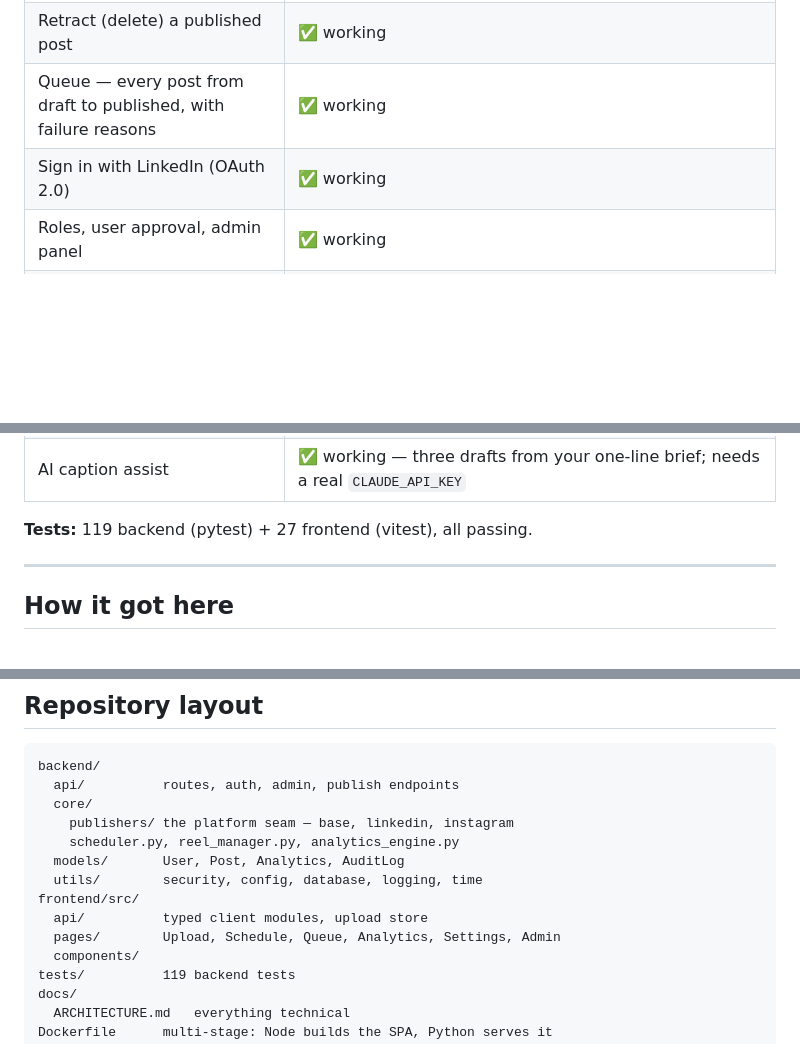
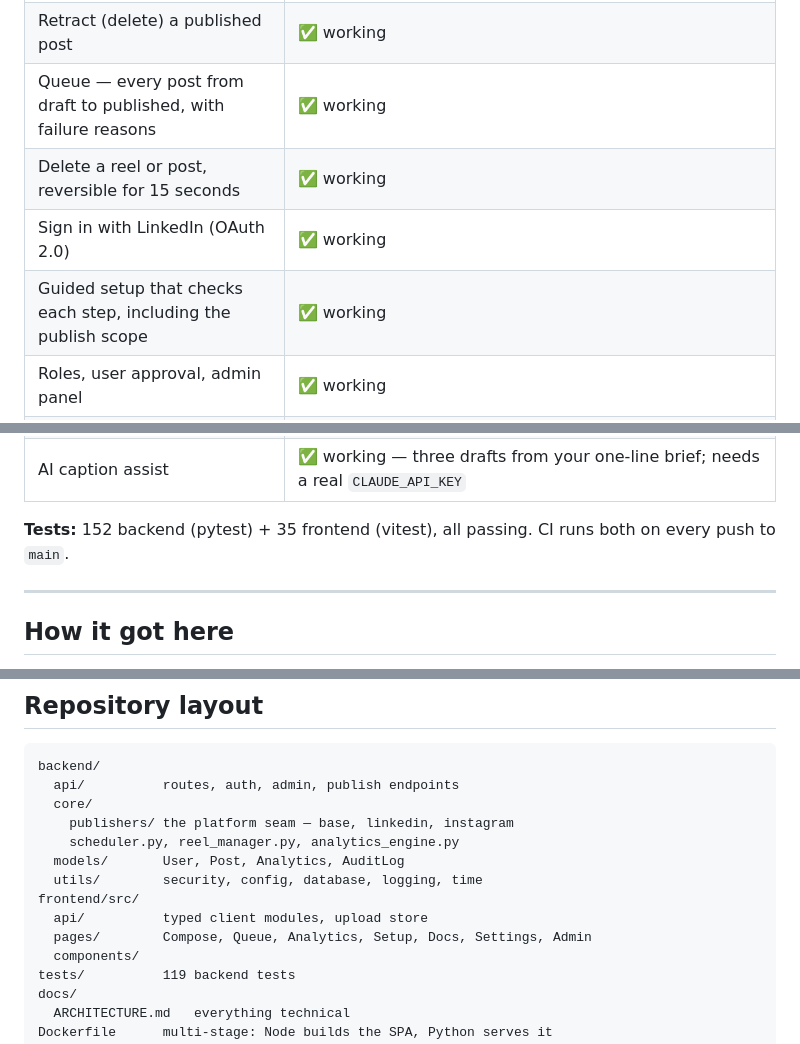
Before and after one commit to saksham-gagneja-indxx/aphelion, a Markdown page: README.md, 3 parts joined by grey strips. Drawn GitHub-style; blank space fills up the shorter version.

```diff
--- a/README.md
+++ b/README.md
@@ -22,7 +22,9 @@ For how any of it works internally, see **[docs/ARCHITECTURE.md](docs/ARCHITECTU
 | Schedule a post for later | ✅ working |
 | Retract (delete) a published post | ✅ working |
 | Queue — every post from draft to published, with failure reasons | ✅ working |
+| Delete a reel or post, reversible for 15 seconds | ✅ working |
 | Sign in with LinkedIn (OAuth 2.0) | ✅ working |
+| Guided setup that checks each step, including the publish scope | ✅ working |
 | Roles, user approval, admin panel | ✅ working |
 | Audit log (who published what, when) | ✅ working |
 | Analytics | ⚠️ scaffolded — no real LinkedIn metrics yet |
@@ -31,7 +33,8 @@ For how any of it works internally, see **[docs/ARCHITECTURE.md](docs/ARCHITECTU
 | Publish to a **company page** | ⛔ blocked on LinkedIn partner approval |
 | AI caption assist | ✅ working — three drafts from your one-line brief; needs a real `CLAUDE_API_KEY` |
 
-**Tests:** 119 backend (pytest) + 27 frontend (vitest), all passing.
+**Tests:** 152 backend (pytest) + 35 frontend (vitest), all passing. CI runs
+both on every push to `main`.
 
 ---
 
@@ -231,7 +279,7 @@ backend/
   utils/        security, config, database, logging, time
 frontend/src/
   api/          typed client modules, upload store
-  pages/        Upload, Schedule, Queue, Analytics, Settings, Admin
+  pages/        Compose, Queue, Analytics, Setup, Docs, Settings, Admin
   components/
 tests/          119 backend tests
 docs/
```
Also changed, not shown: other parts of README.md (+50 -5 lines).
